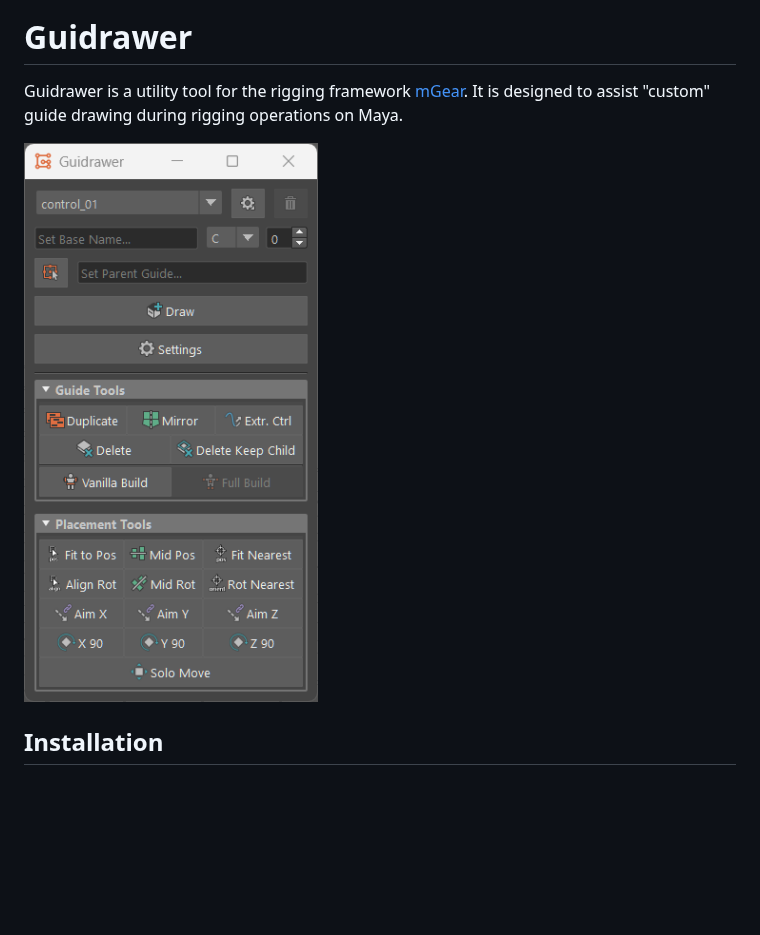
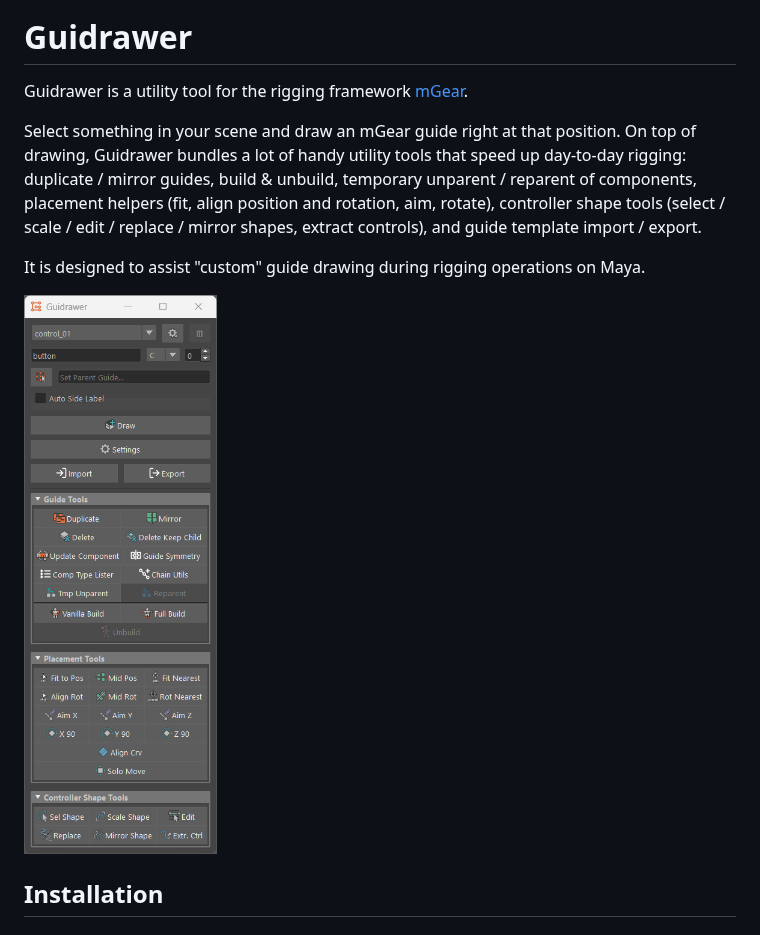
Before and after one commit to zebraed/guidrawer, a Markdown page: README.md, the part around the change. GitHub-like rendering; pictures changed too: docs/ui.png; blank space fills up the shorter version.

```diff
--- a/README.md
+++ b/README.md
@@ -4,7 +4,16 @@
 
 # Guidrawer
 
-Guidrawer is a utility tool for the rigging framework [mGear](https://github.com/mgear-dev/mgear). It is designed to assist "custom" guide drawing during rigging operations on Maya.
+Guidrawer is a utility tool for the rigging framework [mGear](https://github.com/mgear-dev/mgear).
+
+Select something in your scene and draw an mGear guide right at that position.
+On top of drawing, Guidrawer bundles a lot of handy utility tools that speed up
+day-to-day rigging: duplicate / mirror guides, build & unbuild, temporary
+unparent / reparent of components, placement helpers (fit, align position and
+rotation, aim, rotate), controller shape tools (select / scale / edit / replace
+/ mirror shapes, extract controls), and guide template import / export.
+
+It is designed to assist "custom" guide drawing during rigging operations on Maya.
 
 ![Guidrawer UI](docs/ui.png)
 
```
